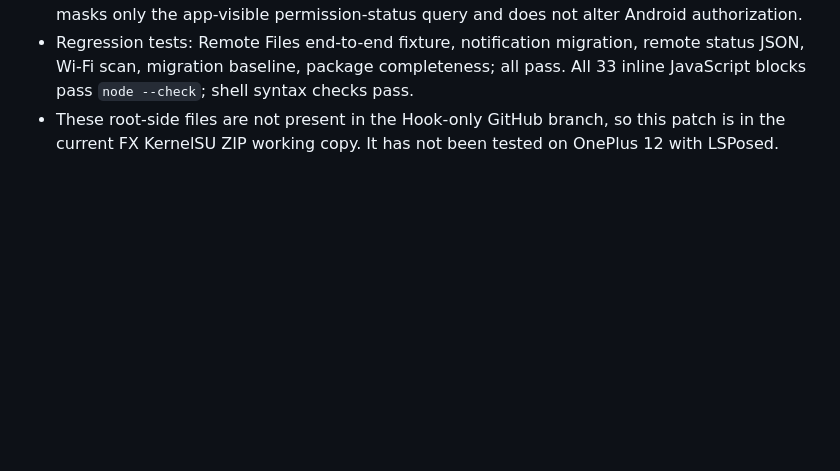
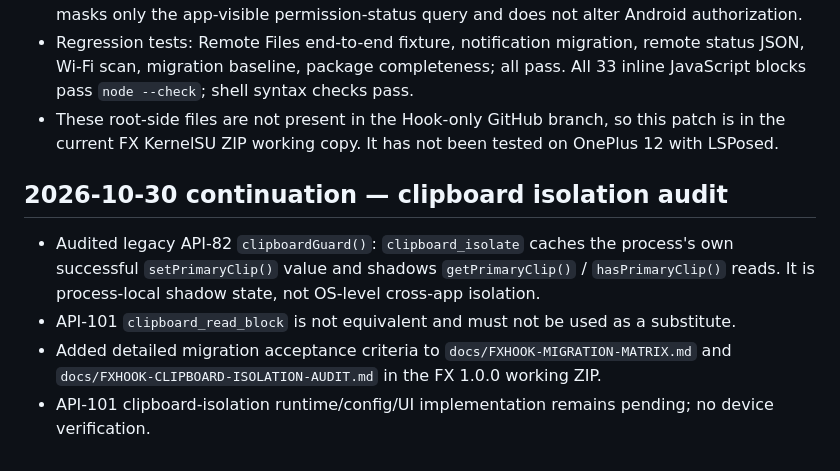
Before and after one commit to vip-svip/SY, a Markdown page: docs/FX-HOOK-MIGRATION-NEXT-STEPS.md, the part around the change. Drawn GitHub-style; blank space fills up the shorter version.

Commit message:
docs(fxhook): audit legacy clipboard isolation semantics

```diff
--- a/docs/FX-HOOK-MIGRATION-NEXT-STEPS.md
+++ b/docs/FX-HOOK-MIGRATION-NEXT-STEPS.md
@@ -88,3 +88,11 @@ The current Library FX ZIP has the full module source at its archive root (inclu
 - Updated per-app editor parse/default/validation/save paths; UI description explicitly says this masks only the app-visible permission-status query and does not alter Android authorization.
 - Regression tests: Remote Files end-to-end fixture, notification migration, remote status JSON, Wi-Fi scan, migration baseline, package completeness; all pass. All 33 inline JavaScript blocks pass `node --check`; shell syntax checks pass.
 - These root-side files are not present in the Hook-only GitHub branch, so this patch is in the current FX KernelSU ZIP working copy. It has not been tested on OnePlus 12 with LSPosed.
+
+
+## 2026-10-30 continuation — clipboard isolation audit
+
+- Audited legacy API-82 `clipboardGuard()`: `clipboard_isolate` caches the process's own successful `setPrimaryClip()` value and shadows `getPrimaryClip()` / `hasPrimaryClip()` reads. It is process-local shadow state, not OS-level cross-app isolation.
+- API-101 `clipboard_read_block` is not equivalent and must not be used as a substitute.
+- Added detailed migration acceptance criteria to `docs/FXHOOK-MIGRATION-MATRIX.md` and `docs/FXHOOK-CLIPBOARD-ISOLATION-AUDIT.md` in the FX 1.0.0 working ZIP.
+- API-101 clipboard-isolation runtime/config/UI implementation remains pending; no device verification.
```
